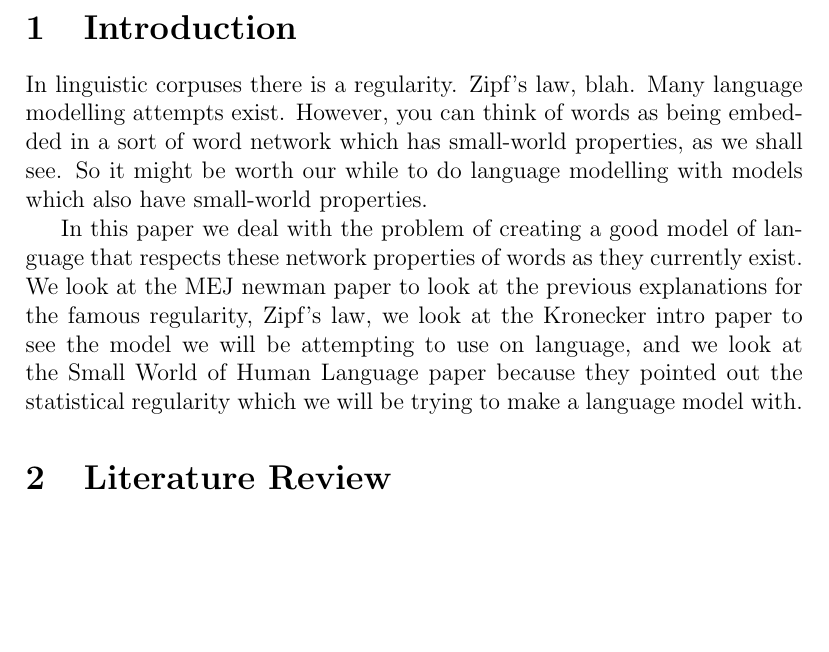
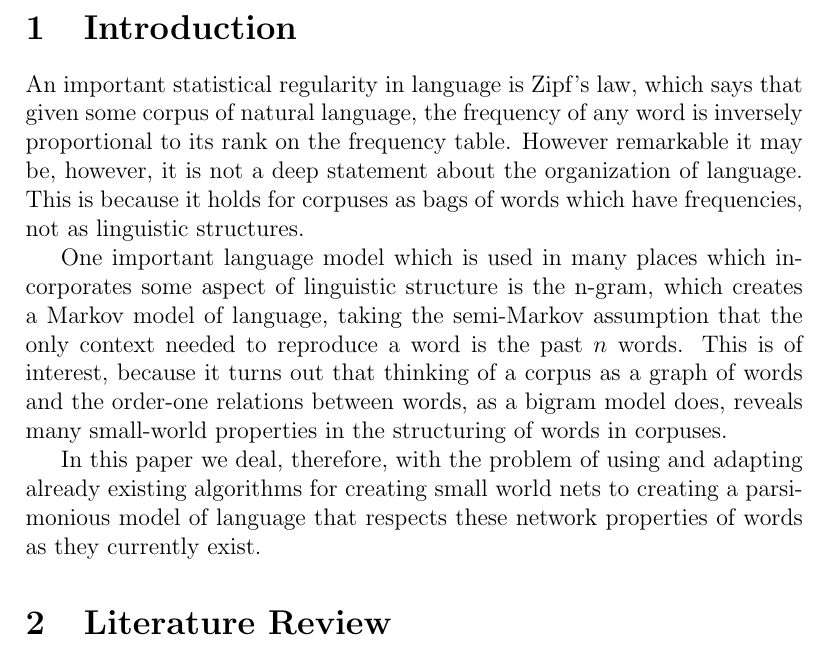
Before and after one commit to howonlee/kroneckerText, a LaTeX document (reading_response.tex): part of page 1 of 3, cut so that both start at the same text, the shorter picture padded with empty space. Compiled offline with pdfLaTeX.

Commit message:
reading response thinking

```diff
--- a/reading_response.tex
+++ b/reading_response.tex
@@ -8,9 +8,11 @@
 
 \section{Introduction}
 
-In linguistic corpuses there is a regularity. Zipf's law, blah. Many language modelling attempts exist. However, you can think of words as being embedded in a sort of word network which has small-world properties, as we shall see. So it might be worth our while to do language modelling with models which also have small-world properties.
+An important statistical regularity in language is Zipf's law, which says that given some corpus of natural language, the frequency of any word is inversely proportional to its rank on the frequency table. However remarkable it may be, however, it is not a deep statement about the organization of language. This is because it holds for corpuses as bags of words which have frequencies, not as linguistic structures. %%%%%% get refs for "not a deep statment"
 
-In this paper we deal with the problem of creating a good model of language that respects these network properties of words as they currently exist. We look at the MEJ newman paper to look at the previous explanations for the famous regularity, Zipf's law, we look at the Kronecker intro paper to see the model we will be attempting to use on language, and we look at the Small World of Human Language paper because they pointed out the statistical regularity which we will be trying to make a language model with.
+One important language model which is used in many places which incorporates some aspect of linguistic structure is the n-gram, which creates a Markov model of language, taking the semi-Markov assumption that the only context needed to reproduce a word is the past $n$ words. This is of interest, because it turns out that thinking of a corpus as a graph of words and the order-one relations between words, as a bigram model does, reveals many small-world properties in the structuring of words in corpuses. %%% get ref for n-gram, use the small world of language ref
+
+In this paper we deal, therefore, with the problem of using and adapting already existing algorithms for creating small world nets to creating a parsimonious model of language that respects these network properties of words as they currently exist.
 
 \section{Literature Review}
 
```
